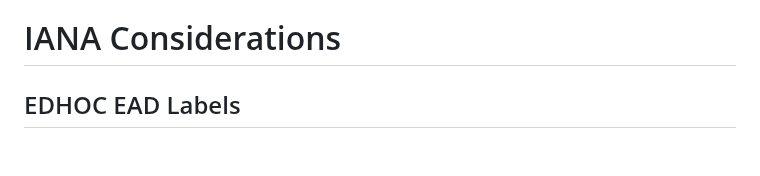
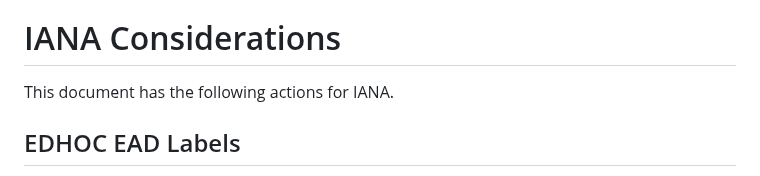
Before and after one commit to lake-wg/grease, a Markdown page: draft-ietf-lake-edhoc-grease.md, the part around the change. GitHub-like rendering; blank space fills up the shorter version.

Commit message:
IANA considerations: have trivial (but non-absent) text

```diff
--- a/draft-ietf-lake-edhoc-grease.md
+++ b/draft-ietf-lake-edhoc-grease.md
@@ -195,6 +195,8 @@ implementers of LAKE are strongly encouraged to apply GREASE regularly whenever
 
 # IANA Considerations
 
+This document has the following actions for IANA.
+
 ## EDHOC EAD Labels
 
 IANA is requested to register
```
